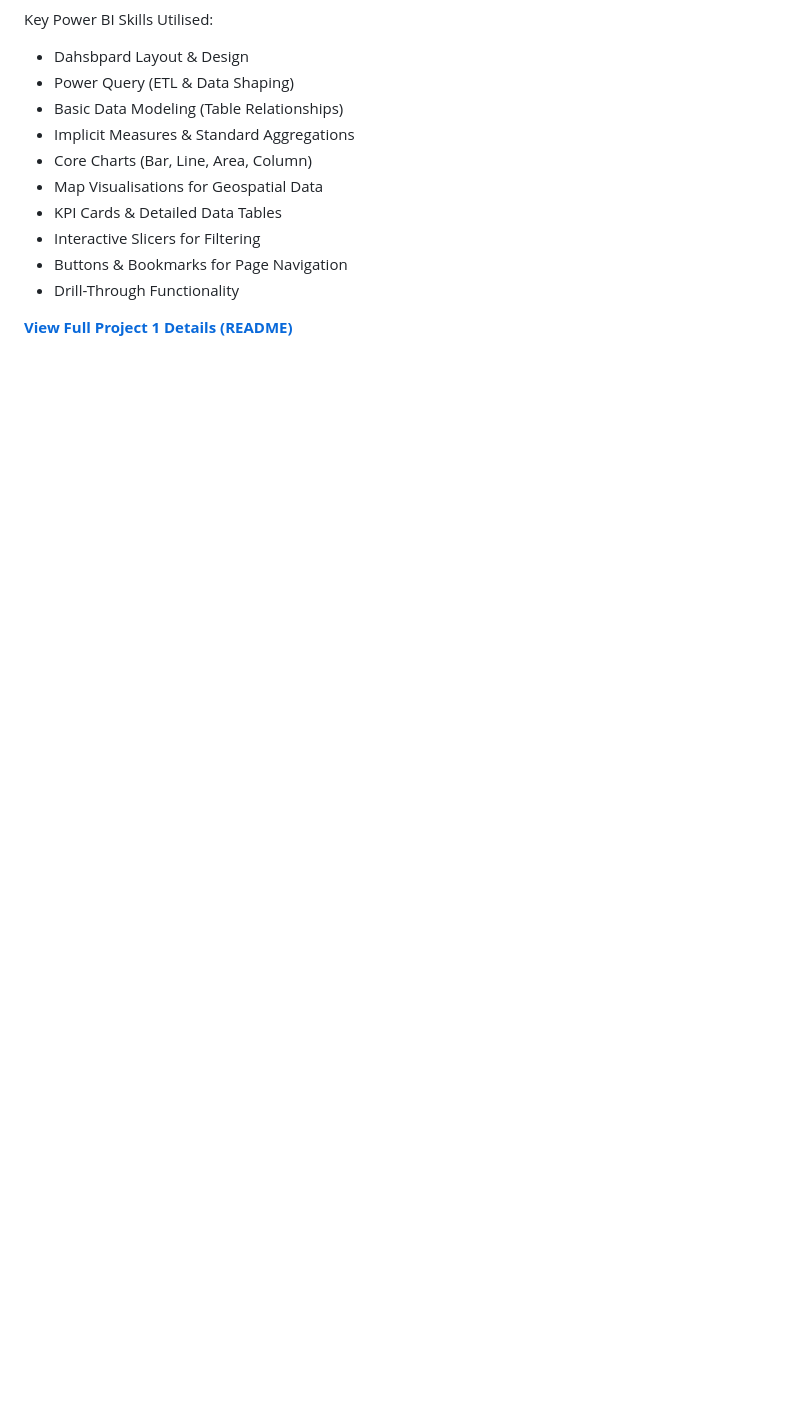
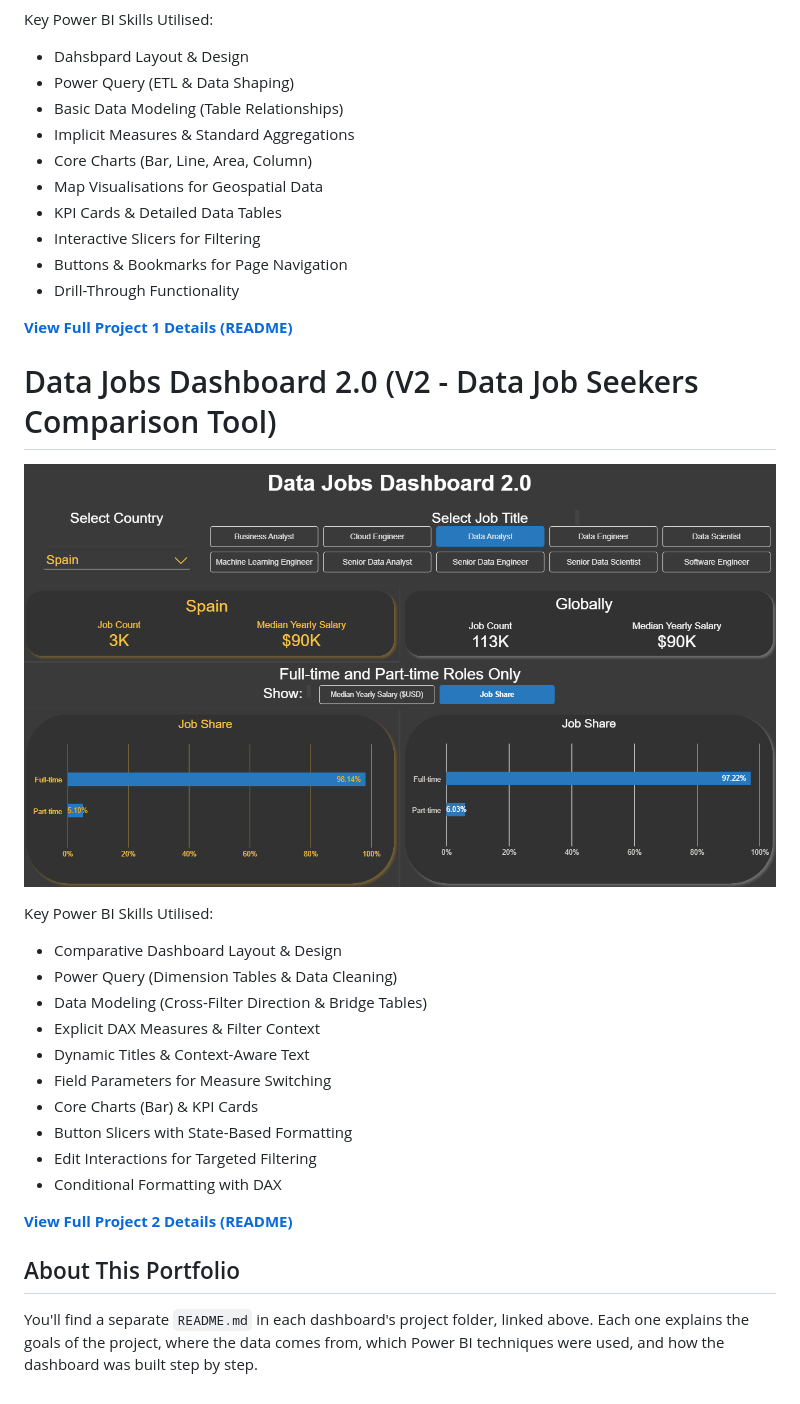
Before and after one commit to tatitarasova/Power_BI_Dashboards, a Markdown page: README.md, the part around the change. GitHub-like rendering; pictures changed too: images/Project2_Page1.png (added); blank space fills up the shorter version.

Commit message:
Project 2 complete

```diff
--- a/README.md
+++ b/README.md
@@ -23,3 +23,25 @@ Key Power BI Skills Utilised:
 - Drill-Through Functionality
 
 [**View Full Project 1 Details (README)**](Data_Jobs_v1/README.md)
+
+# Data Jobs Dashboard 2.0 (V2 - Data Job Seekers Comparison Tool)
+
+![Data Jobs Dashboard 2.0](images/Project2_Page1.png)
+
+Key Power BI Skills Utilised:
+- Comparative Dashboard Layout & Design
+- Power Query (Dimension Tables & Data Cleaning)
+- Data Modeling (Cross-Filter Direction & Bridge Tables)
+- Explicit DAX Measures & Filter Context
+- Dynamic Titles & Context-Aware Text
+- Field Parameters for Measure Switching
+- Core Charts (Bar) & KPI Cards
+- Button Slicers with State-Based Formatting
+- Edit Interactions for Targeted Filtering
+- Conditional Formatting with DAX
+
+[**View Full Project 2 Details (README)**](Data_Jobs_v2/README.md)
+
+## About This Portfolio
+
+You'll find a separate `README.md` in each dashboard's project folder, linked above. Each one explains the goals of the project, where the data comes from, which Power BI techniques were used, and how the dashboard was built step by step.
```
Also changed, not shown: Data_Jobs_v2/README.md (added, +63 -0 lines), 1 other file.
